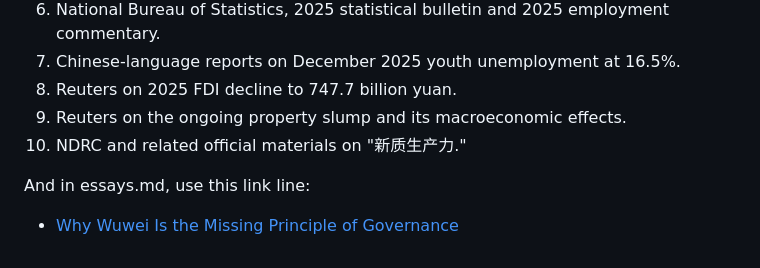
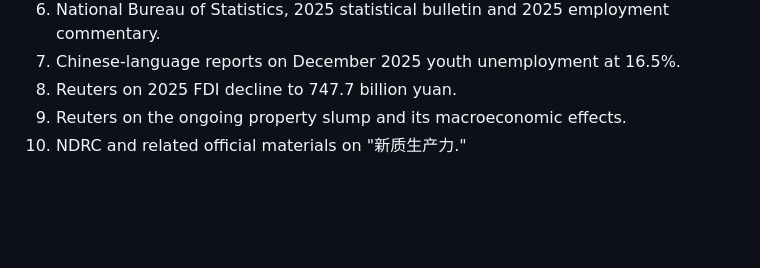
Before and after one commit to johnzhang206/daoinsight, a Markdown page: wuwei-governance.md, the part around the change. GitHub-like rendering; blank space fills up the shorter version.

```diff
--- a/wuwei-governance.md
+++ b/wuwei-governance.md
@@ -58,7 +58,3 @@ Wuwei, then, is not withdrawal. It is political maturity. And for modern governa
 8. Reuters on 2025 FDI decline to 747.7 billion yuan.
 9. Reuters on the ongoing property slump and its macroeconomic effects.
 10. NDRC and related official materials on "新质生产力."
-
-And in essays.md, use this link line:
-
-- [Why Wuwei Is the Missing Principle of Governance](/essays/wuwei-governance/)
```
